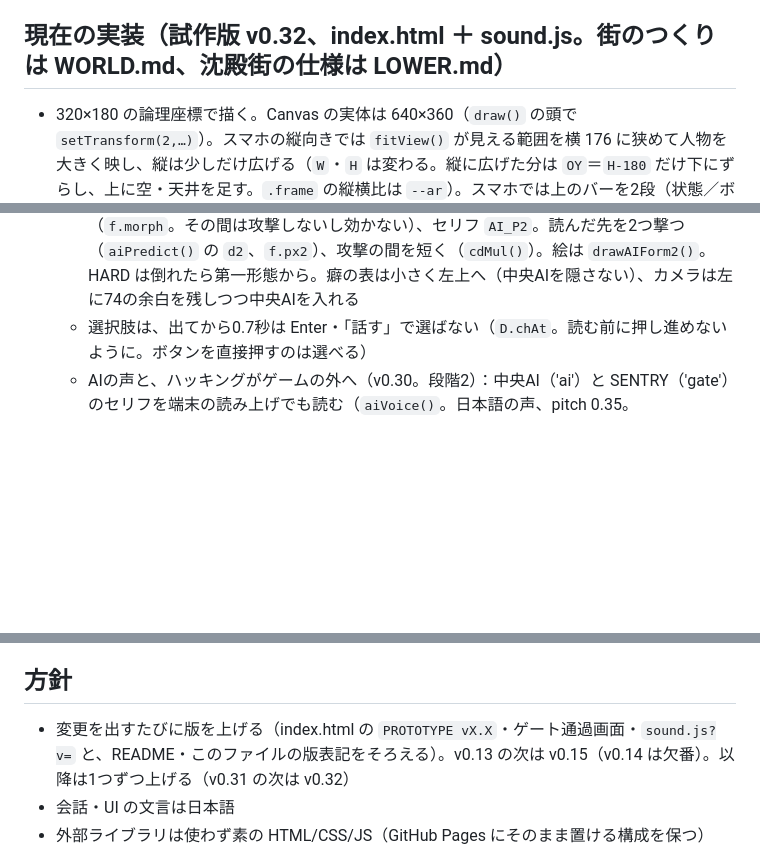
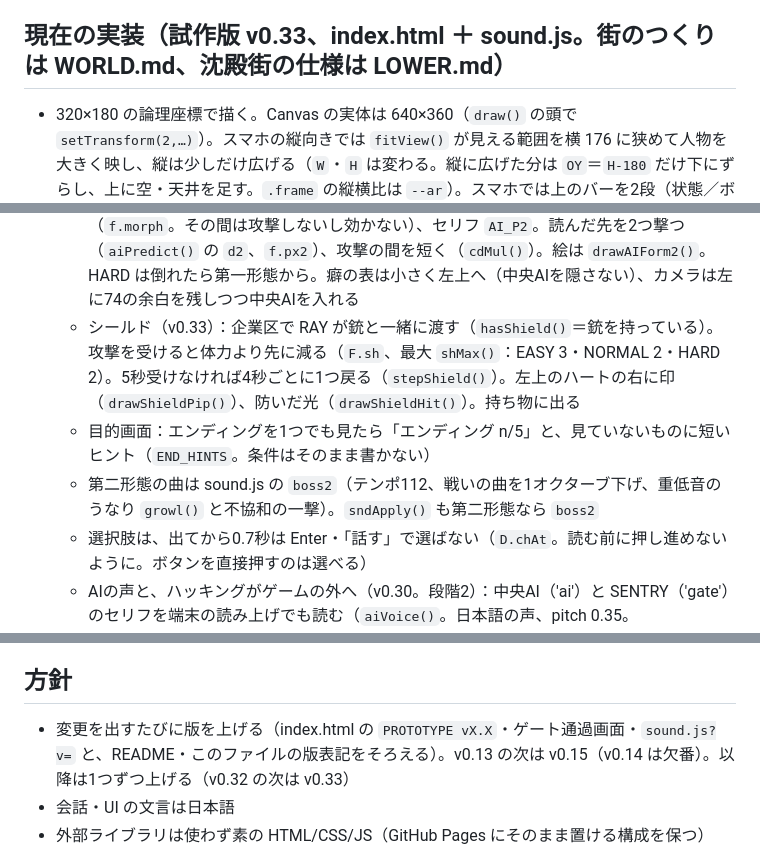
Before and after one commit to Tsuchinoko0/neon-gate, a Markdown page: CLAUDE.md, 3 parts joined by grey strips. GitHub-like rendering; blank space fills up the shorter version.

Commit message:
v0.33 の説明
Co-Authored-By: Claude Opus 5.5 <noreply@anthropic.com>
Claude-Session: https://claude.ai/code/session_014u3SkA4bdaTRXaRbyvCGsJ

```diff
--- a/CLAUDE.md
+++ b/CLAUDE.md
@@ -17,7 +17,7 @@
 - 住人は生身派とサイボーグに分かれ、主人公の「生身率」で会話が変わる。生身率で画面の見え方は変えない（変わるのは音 `setCyber` と会話だけ）。エンディングは5つ（STORY.md の終章。中央区ゲートを通るときに決まる）
 - 診断サイトと同じドメイン（tsuchinoko0.github.io）で公開すれば、localStorage の `brainspec` から診断記録を読み込める
 
-## 現在の実装（試作版 v0.32、index.html ＋ sound.js。街のつくりは WORLD.md、沈殿街の仕様は LOWER.md）
+## 現在の実装（試作版 v0.33、index.html ＋ sound.js。街のつくりは WORLD.md、沈殿街の仕様は LOWER.md）
 - 320×180 の論理座標で描く。Canvas の実体は 640×360（`draw()` の頭で `setTransform(2,…)`）。スマホの縦向きでは `fitView()` が見える範囲を横 176 に狭めて人物を大きく映し、縦は少しだけ広げる（`W`・`H` は変わる。縦に広げた分は `OY`＝`H-180` だけ下にずらし、上に空・天井を足す。`.frame` の縦横比は `--ar`）。スマホでは上のバーを2段（状態／ボタン）にまとめる。スプライトは文字列マップから作り、`sprite()` が Scale2x で2倍の細かさにする（元の大きさは `lw`・`lh`。描くときは `drawAt(spr,x,足もとのy,左向き)`）。v0.9 の手描き2倍版はぎこちなかったので元に戻した
 - 層は `AREAS`（圏外 `out`・沈殿街 `lower`・企業区 `corp`・天穹区 `sky`・中央区 `top`。話しかけられる人 `npcs` は `{id,x,z}`）。今いる層は `S.area`、行ったことのある層は `S.reached`
 - 方向転換：v0.13〜v0.18 は見下ろしマップだったが、v0.19 で見下ろしをやめて横スクロールに戻した（v0.12 の描き方が見本）。次にアクション要素を入れる
@@ -54,6 +54,9 @@
   - エンディング5つ（v0.28。STORY.md の終章）：サイボーグ化 70%以上（`HACK_AT`）の体は中央区でハッキングされる。中央区ゲートを通るとき `endingNo()` で決まり `S.st.endNo` に入る。ソウを連れている＋リク70%以上＝END1「捕縛」（今の終章 `endingSeq()`）、ソウ＋リク70%未満＝END2「ごめん」（`end2Seq()`。ソウが操られ二人を取り押さえる。画面が揺れる `shakeT`）、ソウ避難＋（リク70%以上か70%以上の仲間）＝END3「終わらない列」（戦い。5秒で70%以上の者が「同期中」で止まり、列の人 seeker が途切れず来る。26秒か倒れると捕まる）、ソウ避難＋リク70%未満＋仲間なしか70%未満1人＝END4「予測の外」、70%未満の仲間2人以上で70%以上なし＝END5「共に」（END4・5 は大規模AI `FOE.ai` とのボス戦。攻撃の前に予測の印、攻撃を読み外させると「予測不能」→核が4秒むき出し `f.open`（v0.29 の学習するAI。下を参照）。それ以外は「予測済み」で効かない。倒れたらボス戦の始めから `topFallen()`）。入口は `endingStart()`、中央区の戦いは `TOPF`・`startTopFight()`・`stepTop2()`・`topWin()`
   - 学習する中央AI（v0.29。HANDOFF-wonder.md の段階1。元の試作は wonder-demo.html）：ゲームの最初から癖を記録する（`S.habit`。`habitLearn(向き,場所,'drone'|'fight')`、表は「直前の向き(5)×場所(5)→次の向き(-2..+2)」の回数 `tab` と合計 `glob`。圏外のドローン回避は照準が来た列からどちらへ何列、天穹区の戦いは攻撃の予兆から攻撃までにどちらへ動いたか、跳んだ・回避した回数、選択肢の何番目 `habitChoice()`、会話を送る速さ `habitRead()`）。END4・5 のボス戦では床を幅 `AI_LANE`=30 の列で考え、`aiWind()` で赤い警告（今の場所）と読んだ先 `aiPredict()` を決め、`aiFire()` で両方に光の柱。読まれた先にいれば当たり、どちらにもいなければ「予測不能」で核がむき出し（`f.open`）。戦いの中でも学ぶ（`AIB`）。インプラントの分だけ最初から記録を持つ（`aiPrior()`、反射ブースターは2倍）。保証は EASY 25秒・NORMAL 35秒・HARD なし（`aiGuarantee()`）。END5 は70%未満の仲間1人ごとに15%の確率で読みを外す。右上に「あなたの癖（AIの見立て）」と的中率（`drawAIBrain()`）。戦いの始めに記録を語る（`aiIntroLines()`、文章は `AI_TALK`・`AI_HIT`・`AI_MISS`）。終わったあと「読まれた回数」といちばん読まれた癖（`readNote()`）。広場は中央AIの 260 手前から（`topZone()`）。カメラは左に読みの照準が入る余白（74）を残す。核がむき出しの間は残り時間と、AIが画面の外なら右はしに方向を出す（`drawCoreArrow()`）。弾は AI まで届く
   - 中央AIの第二形態（v0.32）：第一形態の体力が尽きると `aiPhase2()`。体力6割。EASY・NORMAL は第二形態で倒れたら第二形態から（`TOPF.p2Start`）、保証は EASY 18秒・NORMAL 25秒。照準は0.35秒前から見える。セリフの間は会話の窓を下に（`TOPF.lowDlg`）。パソコンではカメラを固定して広場と中央AIを全部映す、2.2秒の変身（`f.morph`。その間は攻撃しないし効かない）、セリフ `AI_P2`。読んだ先を2つ撃つ（`aiPredict()` の `d2`、`f.px2`）、攻撃の間を短く（`cdMul()`）。絵は `drawAIForm2()`。HARD は倒れたら第一形態から。癖の表は小さく左上へ（中央AIを隠さない）、カメラは左に74の余白を残しつつ中央AIを入れる
+  - シールド（v0.33）：企業区で RAY が銃と一緒に渡す（`hasShield()`＝銃を持っている）。攻撃を受けると体力より先に減る（`F.sh`、最大 `shMax()`：EASY 3・NORMAL 2・HARD 2）。5秒受けなければ4秒ごとに1つ戻る（`stepShield()`）。左上のハートの右に印（`drawShieldPip()`）、防いだ光（`drawShieldHit()`）。持ち物に出る
+  - 目的画面：エンディングを1つでも見たら「エンディング n/5」と、見ていないものに短いヒント（`END_HINTS`。条件はそのまま書かない）
+  - 第二形態の曲は sound.js の `boss2`（テンポ112、戦いの曲を1オクターブ下げ、重低音のうなり `growl()` と不協和の一撃）。`sndApply()` も第二形態なら `boss2`
   - 選択肢は、出てから0.7秒は Enter・「話す」で選ばない（`D.chAt`。読む前に押し進めないように。ボタンを直接押すのは選べる）
   - AIの声と、ハッキングがゲームの外へ（v0.30。段階2）：中央AI（'ai'）と SENTRY（'gate'）のセリフを端末の読み上げでも読む（`aiVoice()`。日本語の声、pitch 0.35。`S.snd.voice`、最初は切。ミュートなら読まない）。設定画面と音量ボタンに「AIの声」「振動」（`extraHTML()`・`bindExtra()`）。END2（ソウが操られるとき）・END3（同期のとき）に `hackStart()`：タブの題名が「同期中……」、アイコンが AIの目（`drawAIEyeIcon()`）、上のバーのボタンがときどき一瞬「従う」に化け（押しても何も起きない）、震える。END の画面で「保護済み」（`hackDone()`）、タイトルで元に戻す（`hackReset()`）。攻撃を受けたら短く震える（`buzz()`、`S.snd.vib` で切れる）
   - 最後の絵 `endPanel(no)`：END1・2 は手配書3枚（END2 はソウに「保護済み」）、END3〜5 は `drawEndScene()`（施術室の前の列／焚き火）。「END n：名前」を出し、`S.endings` に記録（はじめからでも消さない）。タイトルに「エンディング n/5」と見たものの名前（見ていないものは ？？？）
@@ -115,7 +118,7 @@
 - ファイルが増えてきたら、JS・会話データ・スプライトを別ファイルに分ける
 
 ## 方針
-- 変更を出すたびに版を上げる（index.html の `PROTOTYPE vX.X`・ゲート通過画面・`sound.js?v=` と、README・このファイルの版表記をそろえる）。v0.13 の次は v0.15（v0.14 は欠番）。以降は1つずつ上げる（v0.31 の次は v0.32）
+- 変更を出すたびに版を上げる（index.html の `PROTOTYPE vX.X`・ゲート通過画面・`sound.js?v=` と、README・このファイルの版表記をそろえる）。v0.13 の次は v0.15（v0.14 は欠番）。以降は1つずつ上げる（v0.32 の次は v0.33）
 - 会話・UI の文言は日本語
 - 外部ライブラリは使わず素の HTML/CSS/JS（GitHub Pages にそのまま置ける構成を保つ）
 
```
Also changed, not shown: README.md (+2 -1 lines).
